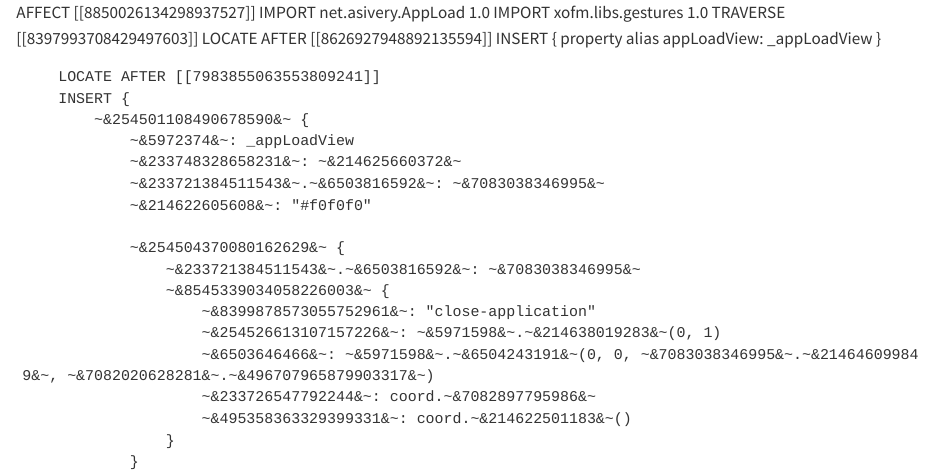
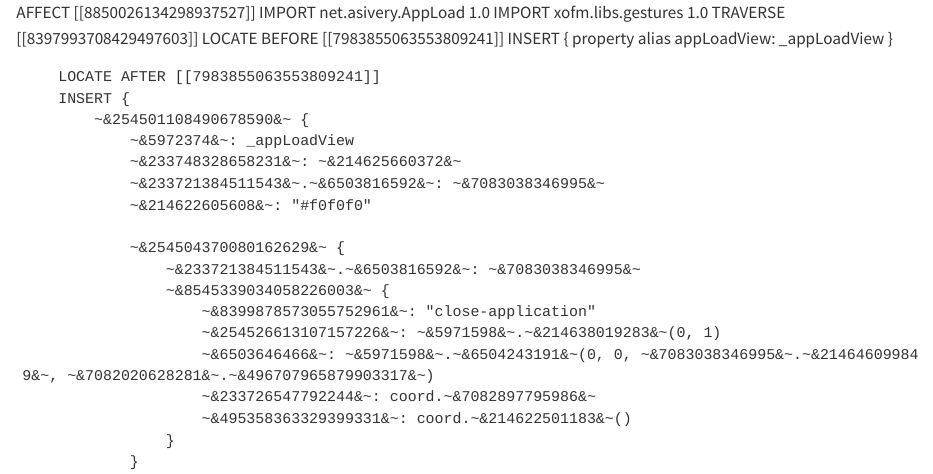
Before and after one commit to mcwehner/rm-appload, a Quarto document (xovi/appload.qmd): the page in a window 1100 px wide, from its top. Rendered offline with R 4.5, knitr and Pandoc in place of Quarto, with nearby package versions.

Commit message:
Update appload.qmd for 3.19 (backwards compatible) (#9)

```diff
--- a/xovi/appload.qmd
+++ b/xovi/appload.qmd
@@ -2,7 +2,7 @@
     IMPORT net.asivery.AppLoad 1.0
     IMPORT xofm.libs.gestures 1.0
     TRAVERSE [[8397993708429497603]]
-        LOCATE AFTER [[8626927948892135594]]
+        LOCATE BEFORE [[7983855063553809241]]
         INSERT { property alias appLoadView: _appLoadView }
 
         LOCATE AFTER [[7983855063553809241]]
```
